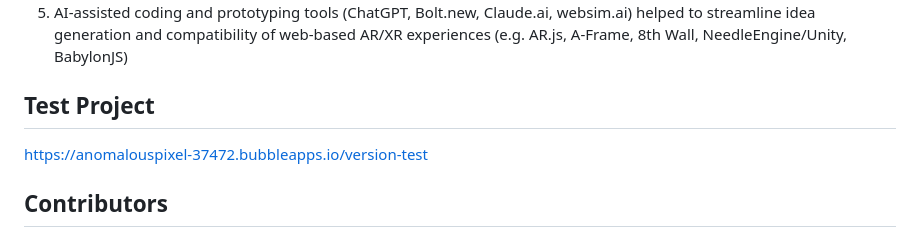
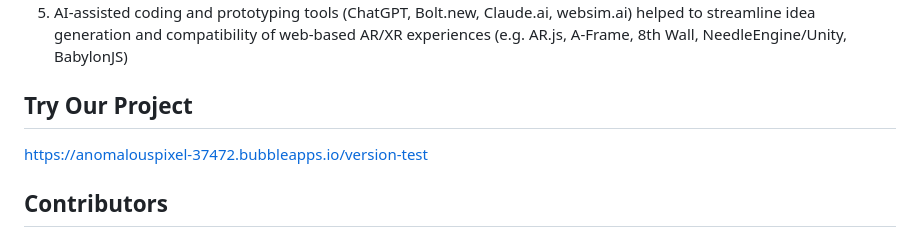
Before and after one commit to destinyguzman/kozykit-reality-hack, a Markdown page: README.md, the part around the change. Rendered like a GitHub page.

```diff
--- a/README.md
+++ b/README.md
@@ -26,8 +26,9 @@ Beyond personal transformation, KozyKit promotes connection and resilience throu
 4. Integrated a chatbot widget (custom-designed HTML and JavaScript interface) for interactive therapeutic conversations. The bot uses OpenAI's Chat Completions API (GPT-4) to deliver empathetic responses aligned with mental health best practices.
 5. AI-assisted coding and prototyping tools (ChatGPT, Bolt.new, Claude.ai, websim.ai) helped to streamline idea generation and compatibility of web-based AR/XR experiences (e.g. AR.js, A-Frame, 8th Wall, NeedleEngine/Unity, BabylonJS)
 
-## Test Project
-https://anomalouspixel-37472.bubbleapps.io/version-test
+## Try Our Project
+[https://anomalouspixel-37472.bubbleapps.io/version-test
+](https://anomalouspixel-37472.bubbleapps.io/version-test/app-v3)
 
 ## Contributors
 1. Project Manager: Destiny Guzman
```
